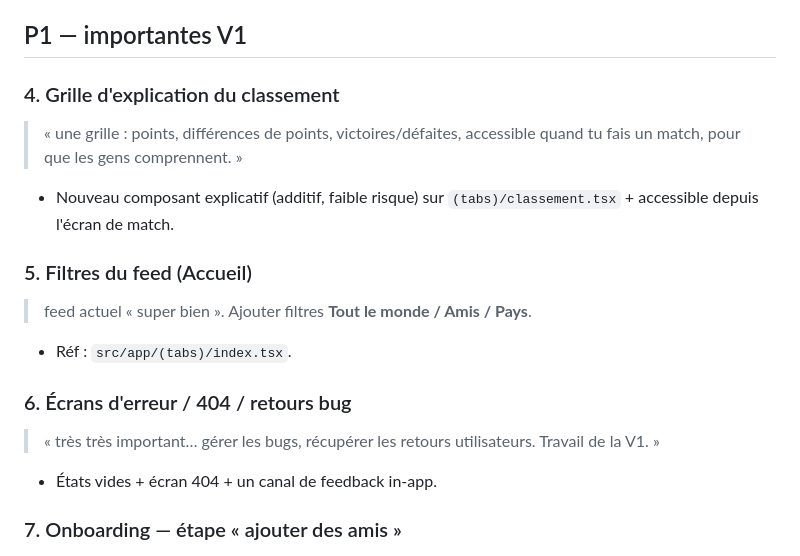
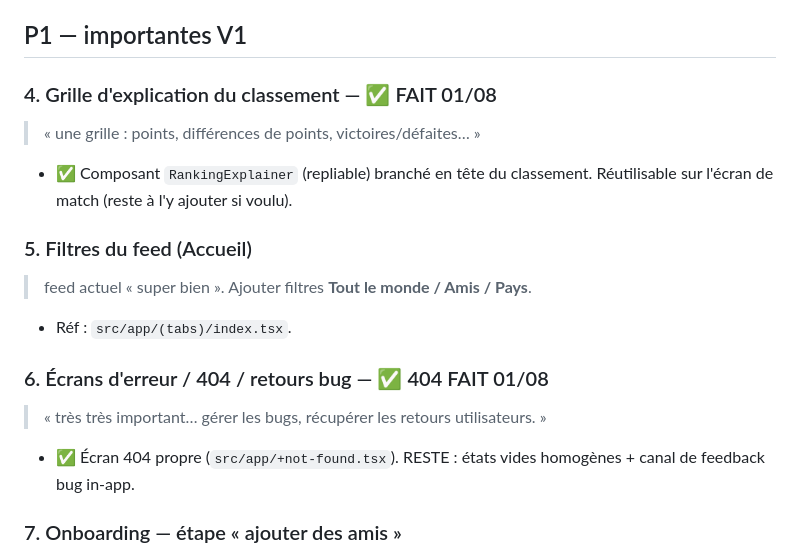
Before and after one commit to Khingheep/ping-pang-app, a Markdown page: UI-BACKLOG.md, the part around the change. Rendered like a GitHub page.

Commit message:
docs(ui): backlog — #4 explicatif classement + #6 404 marqués faits
Co-Authored-By: Claude Opus 4.8 (1M context) <noreply@anthropic.com>

```diff
--- a/UI-BACKLOG.md
+++ b/UI-BACKLOG.md
@@ -31,17 +31,17 @@ Converti du call fondateur. Priorisé. Réfs aux fichiers réels.
 
 ## P1 — importantes V1
 
-### 4. Grille d'explication du classement
-> « une grille : points, différences de points, victoires/défaites, accessible quand tu fais un match, pour que les gens comprennent. »
-- Nouveau composant explicatif (additif, faible risque) sur `(tabs)/classement.tsx` + accessible depuis l'écran de match.
+### 4. Grille d'explication du classement — ✅ FAIT 01/08
+> « une grille : points, différences de points, victoires/défaites… »
+- ✅ Composant `RankingExplainer` (repliable) branché en tête du classement. Réutilisable sur l'écran de match (reste à l'y ajouter si voulu).
 
 ### 5. Filtres du feed (Accueil)
 > feed actuel « super bien ». Ajouter filtres **Tout le monde / Amis / Pays**.
 - Réf : `src/app/(tabs)/index.tsx`.
 
-### 6. Écrans d'erreur / 404 / retours bug
-> « très très important… gérer les bugs, récupérer les retours utilisateurs. Travail de la V1. »
-- États vides + écran 404 + un canal de feedback in-app.
+### 6. Écrans d'erreur / 404 / retours bug — ✅ 404 FAIT 01/08
+> « très très important… gérer les bugs, récupérer les retours utilisateurs. »
+- ✅ Écran 404 propre (`src/app/+not-found.tsx`). RESTE : états vides homogènes + canal de feedback bug in-app.
 
 ### 7. Onboarding — étape « ajouter des amis »
 > après les 5 questions + choix clubs : proposer d'**ajouter des amis** (gagne des utilisateurs). FFTT multi-noms → liste (déjà fait).
```
